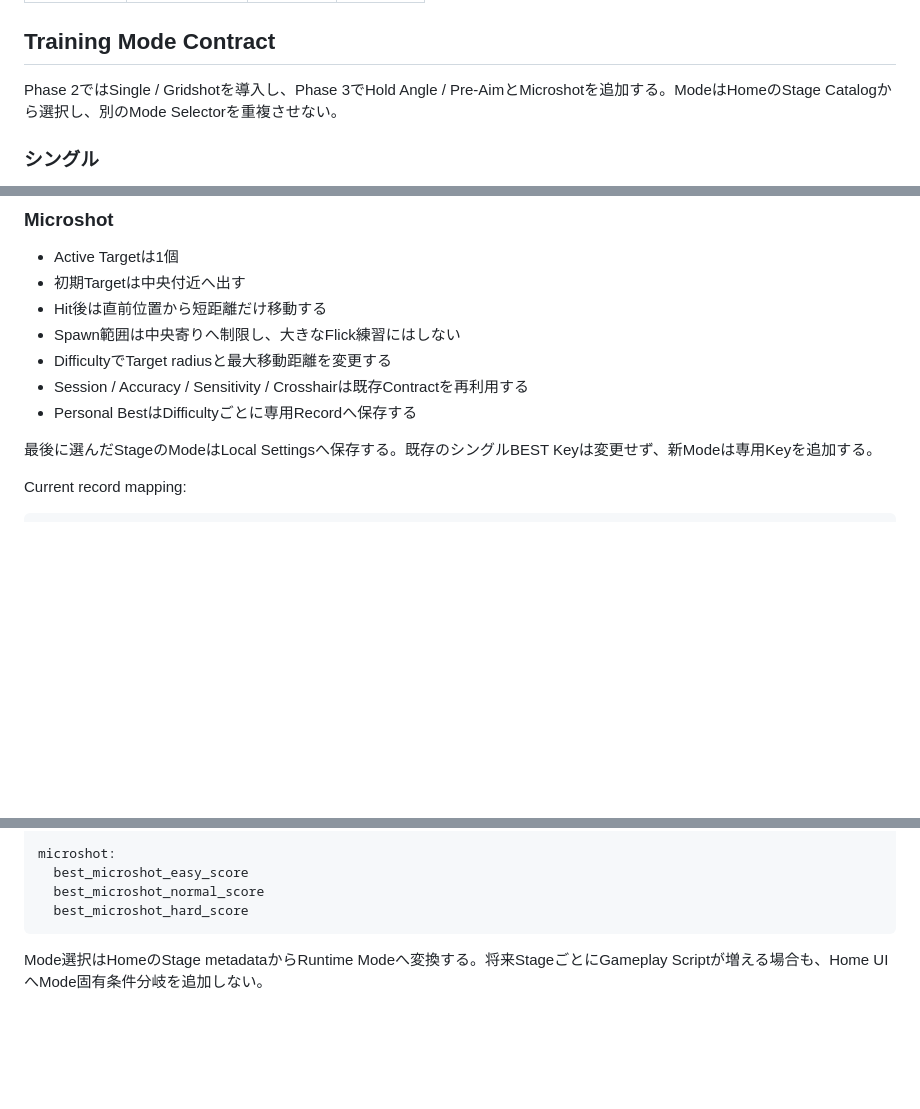
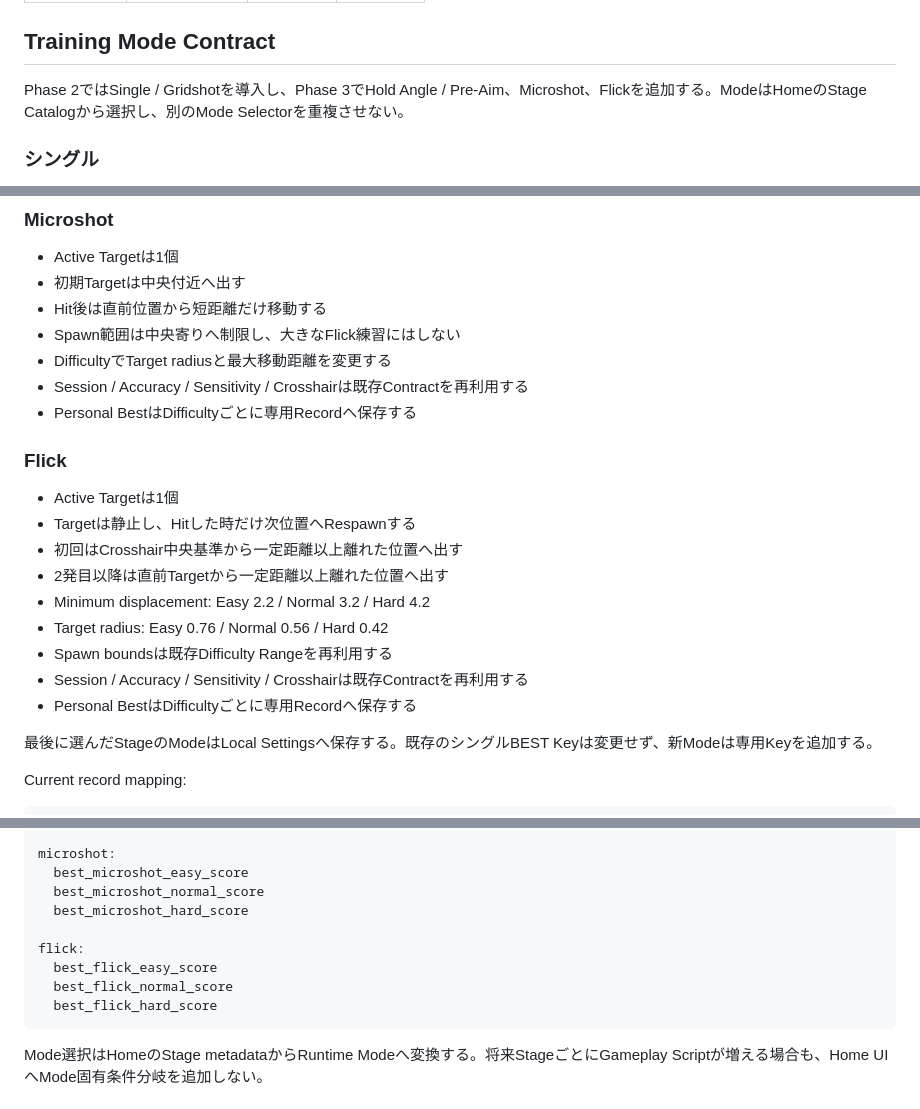
Before and after one commit to EliteMay/Skin-Aim-Trainer, a Markdown page: REQUIREMENTS.md, 3 parts joined by grey strips. GitHub-like rendering; blank space fills up the shorter version.

Commit message:
Define Flick gameplay contract

````diff
--- a/REQUIREMENTS.md
+++ b/REQUIREMENTS.md
@@ -154,7 +154,7 @@ Current balance:
 
 ## Training Mode Contract
 
-Phase 2ではSingle / Gridshotを導入し、Phase 3でHold Angle / Pre-AimとMicroshotを追加する。ModeはHomeのStage Catalogから選択し、別のMode Selectorを重複させない。
+Phase 2ではSingle / Gridshotを導入し、Phase 3でHold Angle / Pre-Aim、Microshot、Flickを追加する。ModeはHomeのStage Catalogから選択し、別のMode Selectorを重複させない。
 
 ### シングル
 
@@ -194,6 +194,18 @@ Phase 2ではSingle / Gridshotを導入し、Phase 3でHold Angle / Pre-AimとMi
 - Session / Accuracy / Sensitivity / Crosshairは既存Contractを再利用する
 - Personal BestはDifficultyごとに専用Recordへ保存する
 
+### Flick
+
+- Active Targetは1個
+- Targetは静止し、Hitした時だけ次位置へRespawnする
+- 初回はCrosshair中央基準から一定距離以上離れた位置へ出す
+- 2発目以降は直前Targetから一定距離以上離れた位置へ出す
+- Minimum displacement: Easy 2.2 / Normal 3.2 / Hard 4.2
+- Target radius: Easy 0.76 / Normal 0.56 / Hard 0.42
+- Spawn boundsは既存Difficulty Rangeを再利用する
+- Session / Accuracy / Sensitivity / Crosshairは既存Contractを再利用する
+- Personal BestはDifficultyごとに専用Recordへ保存する
+
 最後に選んだStageのModeはLocal Settingsへ保存する。既存のシングルBEST Keyは変更せず、新Modeは専用Keyを追加する。
 
 Current record mapping:
@@ -218,6 +230,11 @@ microshot:
   best_microshot_easy_score
   best_microshot_normal_score
   best_microshot_hard_score
+
+flick:
+  best_flick_easy_score
+  best_flick_normal_score
+  best_flick_hard_score
 ```
 
 Mode選択はHomeのStage metadataからRuntime Modeへ変換する。将来StageごとにGameplay Scriptが増える場合も、Home UIへMode固有条件分岐を追加しない。
````
Also changed, not shown: other parts of REQUIREMENTS.md (+1 -1 lines).
